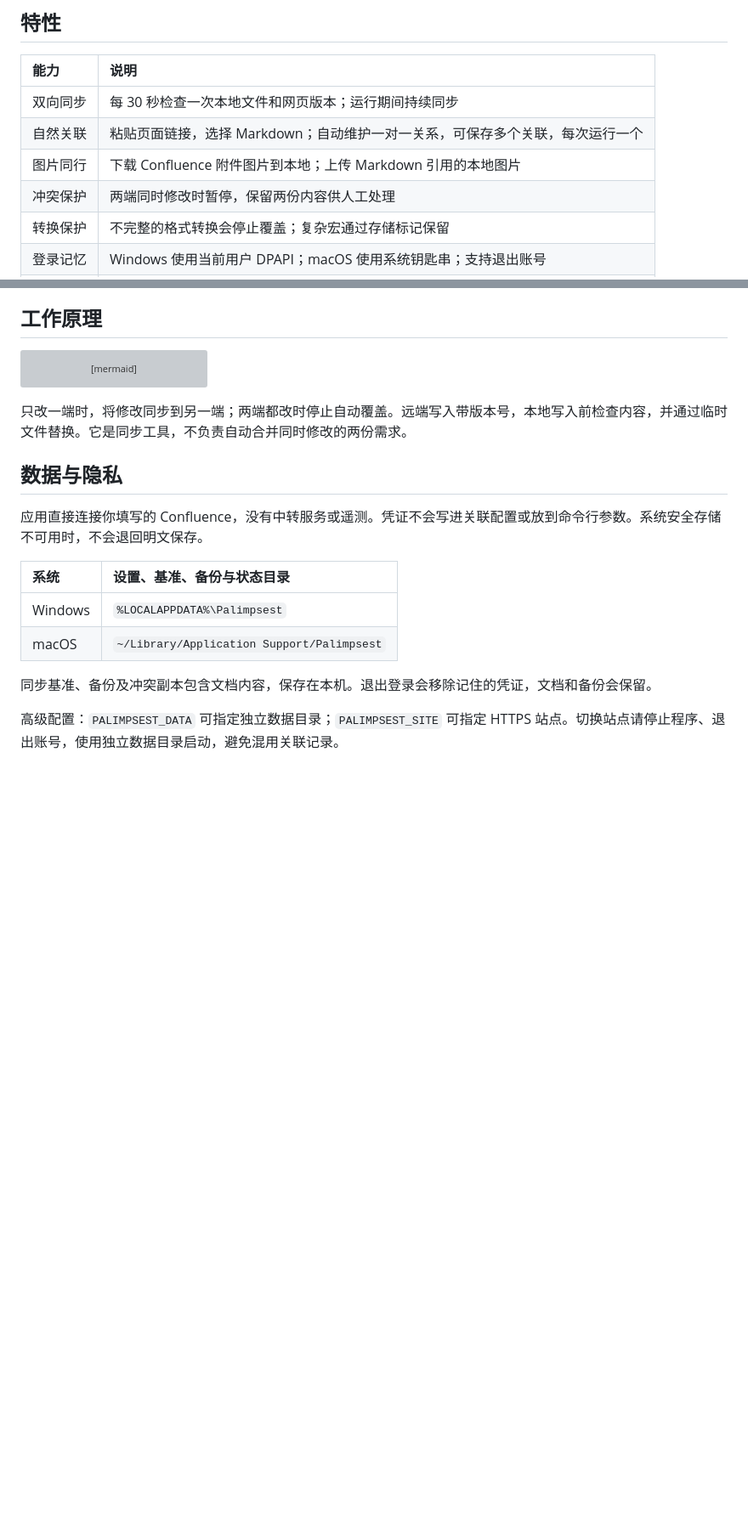
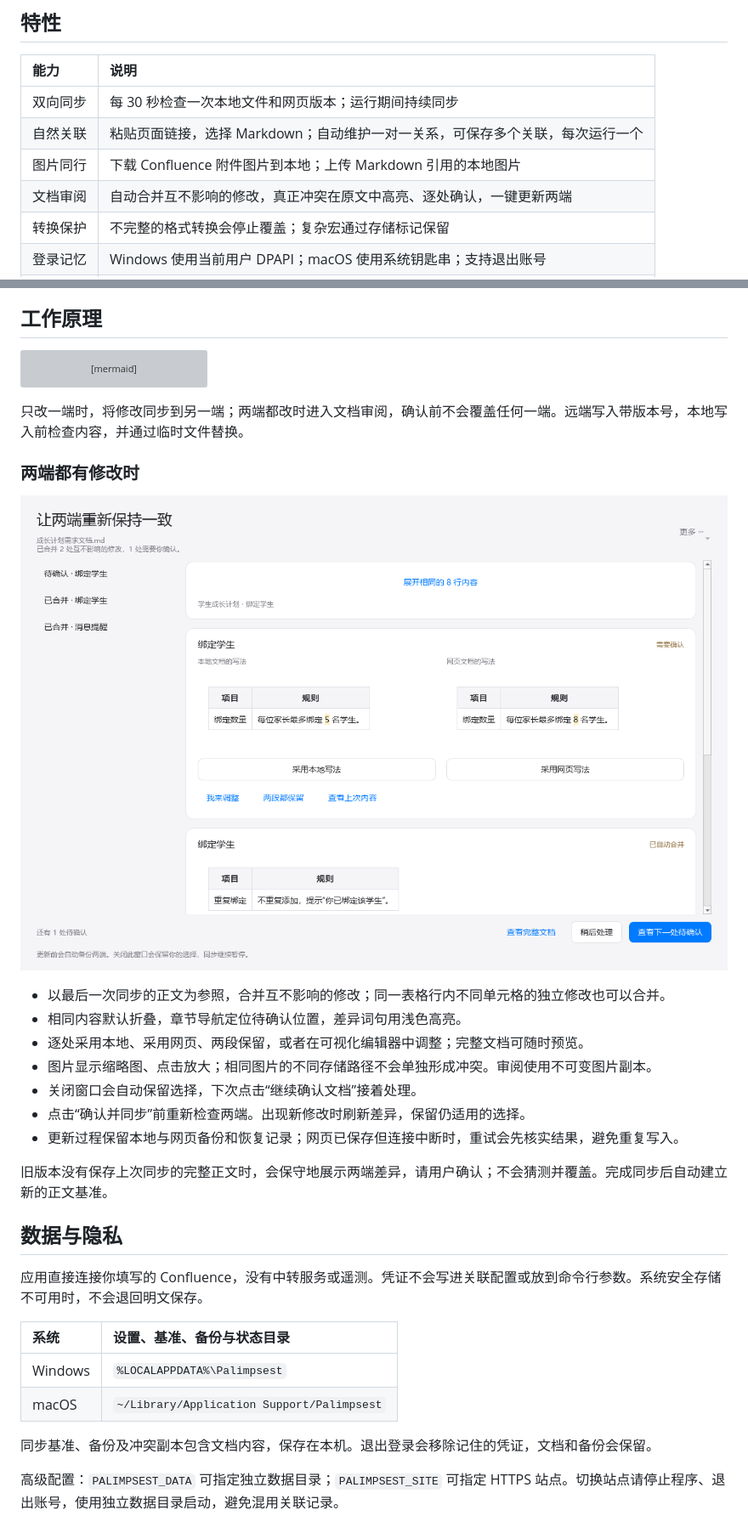
Before and after one commit to Pitayafruits/palimpsest, a Markdown page: README.md, 2 parts joined by grey strips. Shown at 85% size. Drawn GitHub-style; pictures changed too: docs/document-review.png (added); blank space fills up the shorter version; grey boxes are pictures that could not be loaded.

Commit message:
Add document-first conflict review with three-way merge and safe recovery

````diff
--- a/README.md
+++ b/README.md
@@ -33,7 +33,7 @@
 | 双向同步 | 每 30 秒检查一次本地文件和网页版本；运行期间持续同步 |
 | 自然关联 | 粘贴页面链接，选择 Markdown；自动维护一对一关系，可保存多个关联，每次运行一个 |
 | 图片同行 | 下载 Confluence 附件图片到本地；上传 Markdown 引用的本地图片 |
-| 冲突保护 | 两端同时修改时暂停，保留两份内容供人工处理 |
+| 文档审阅 | 自动合并互不影响的修改，真正冲突在原文中高亮、逐处确认，一键更新两端 |
 | 转换保护 | 不完整的格式转换会停止覆盖；复杂宏通过存储标记保留 |
 | 登录记忆 | Windows 使用当前用户 DPAPI；macOS 使用系统钥匙串；支持退出账号 |
 | 原生体验 | Windows WinForms，macOS Qt；页面链接一键打开默认浏览器 |
@@ -84,7 +84,21 @@ flowchart LR
     B --> D[本地备份 / 冲突副本]
 ```
 
-只改一端时，将修改同步到另一端；两端都改时停止自动覆盖。远端写入带版本号，本地写入前检查内容，并通过临时文件替换。它是同步工具，不负责自动合并同时修改的两份需求。
+只改一端时，将修改同步到另一端；两端都改时进入文档审阅，确认前不会覆盖任何一端。远端写入带版本号，本地写入前检查内容，并通过临时文件替换。
+
+### 两端都有修改时
+
+![文档审阅界面（示例内容）](docs/document-review.png)
+
+- 以最后一次同步的正文为参照，合并互不影响的修改；同一表格行内不同单元格的独立修改也可以合并。
+- 相同内容默认折叠，章节导航定位待确认位置，差异词句用浅色高亮。
+- 逐处采用本地、采用网页、两段保留，或者在可视化编辑器中调整；完整文档可随时预览。
+- 图片显示缩略图、点击放大；相同图片的不同存储路径不会单独形成冲突。审阅使用不可变图片副本。
+- 关闭窗口会自动保留选择，下次点击“继续确认文档”接着处理。
+- 点击“确认并同步”前重新检查两端。出现新修改时刷新差异，保留仍适用的选择。
+- 更新过程保留本地与网页备份和恢复记录；网页已保存但连接中断时，重试会先核实结果，避免重复写入。
+
+旧版本没有保存上次同步的完整正文时，会保守地展示两端差异，请用户确认；不会猜测并覆盖。完成同步后自动建立新的正文基准。
 
 ## 数据与隐私
 
````
Also changed, not shown: other parts of README.md (+1 -1 lines), docs/RELEASE_NOTES.md (+11 -11 lines), 10 other files.
